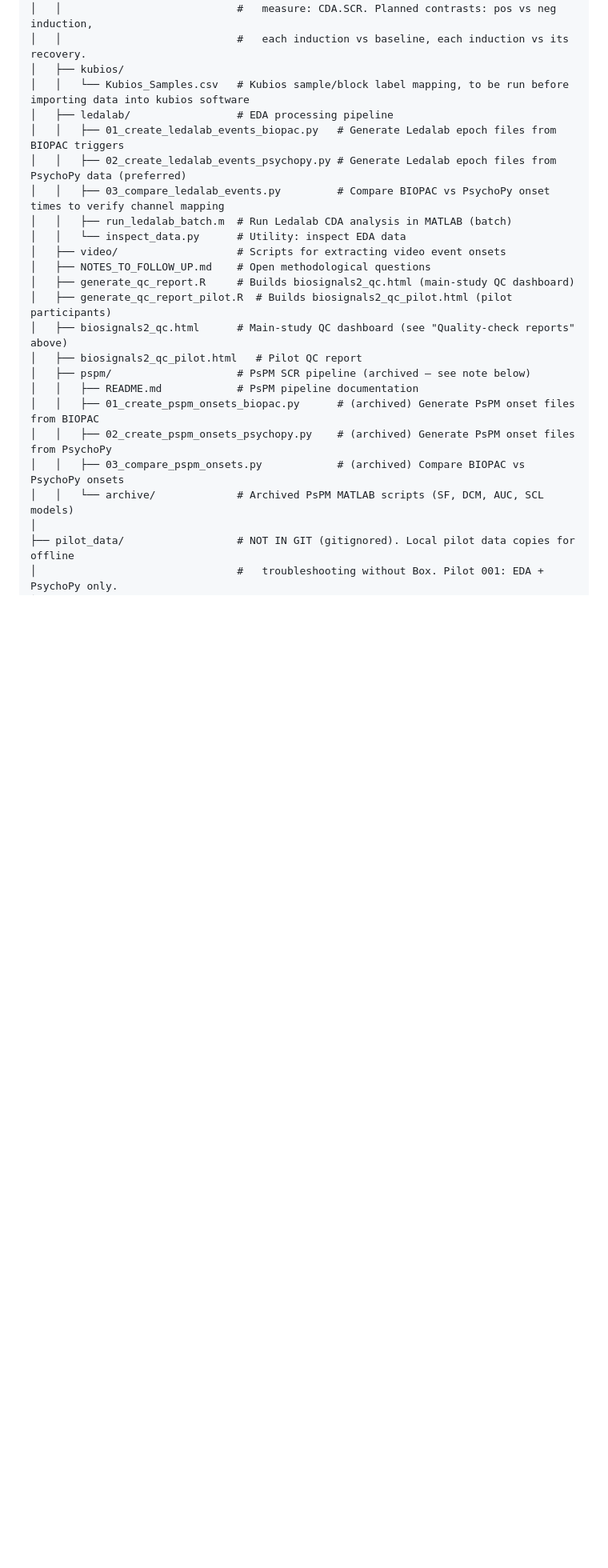
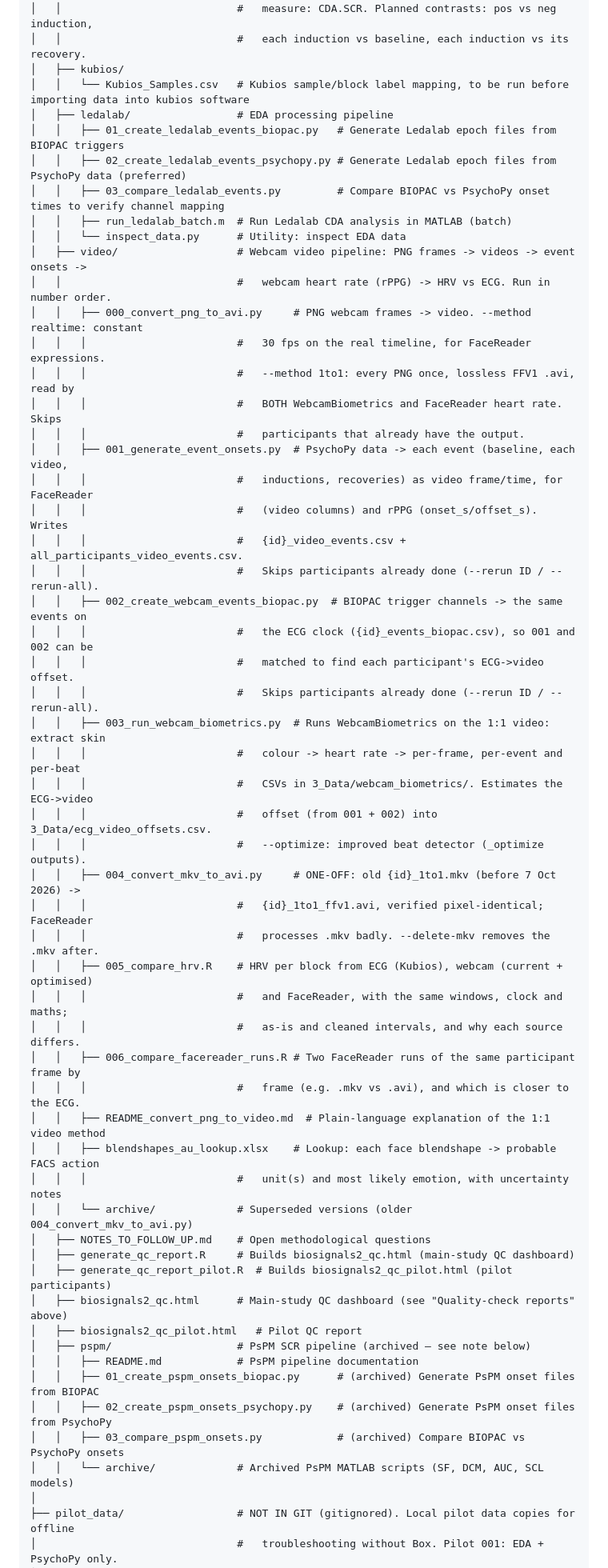
Before and after one commit to cmdaoust/Biosignals-2, a Markdown page: README.md, the part around one of its changes. Shown at 80% size. Rendered like a GitHub page; blank space fills up the shorter version.

```diff
--- a/README.md
+++ b/README.md
@@ -125,7 +125,39 @@ Biosignals-2/
 │   │   ├── 03_compare_ledalab_events.py         # Compare BIOPAC vs PsychoPy onset times to verify channel mapping
 │   │   ├── run_ledalab_batch.m  # Run Ledalab CDA analysis in MATLAB (batch)
 │   │   └── inspect_data.py      # Utility: inspect EDA data
-│   ├── video/                   # Scripts for extracting video event onsets
+│   ├── video/                   # Webcam video pipeline: PNG frames -> videos -> event onsets ->
+│   │                            #   webcam heart rate (rPPG) -> HRV vs ECG. Run in number order.
+│   │   ├── 000_convert_png_to_avi.py     # PNG webcam frames -> video. --method realtime: constant
+│   │   │                        #   30 fps on the real timeline, for FaceReader expressions.
+│   │   │                        #   --method 1to1: every PNG once, lossless FFV1 .avi, read by
+│   │   │                        #   BOTH WebcamBiometrics and FaceReader heart rate. Skips
+│   │   │                        #   participants that already have the output.
+│   │   ├── 001_generate_event_onsets.py  # PsychoPy data -> each event (baseline, each video,
+│   │   │                        #   inductions, recoveries) as video frame/time, for FaceReader
+│   │   │                        #   (video columns) and rPPG (onset_s/offset_s). Writes
+│   │   │                        #   {id}_video_events.csv + all_participants_video_events.csv.
+│   │   │                        #   Skips participants already done (--rerun ID / --rerun-all).
+│   │   ├── 002_create_webcam_events_biopac.py  # BIOPAC trigger channels -> the same events on
+│   │   │                        #   the ECG clock ({id}_events_biopac.csv), so 001 and 002 can be
+│   │   │                        #   matched to find each participant's ECG->video offset.
+│   │   │                        #   Skips participants already done (--rerun ID / --rerun-all).
+│   │   ├── 003_run_webcam_biometrics.py  # Runs WebcamBiometrics on the 1:1 video: extract skin
+│   │   │                        #   colour -> heart rate -> per-frame, per-event and per-beat
+│   │   │                        #   CSVs in 3_Data/webcam_biometrics/. Estimates the ECG->video
+│   │   │                        #   offset (from 001 + 002) into 3_Data/ecg_video_offsets.csv.
+│   │   │                        #   --optimize: improved beat detector (_optimize outputs).
+│   │   ├── 004_convert_mkv_to_avi.py     # ONE-OFF: old {id}_1to1.mkv (before 7 Oct 2026) ->
+│   │   │                        #   {id}_1to1_ffv1.avi, verified pixel-identical; FaceReader
+│   │   │                        #   processes .mkv badly. --delete-mkv removes the .mkv after.
+│   │   ├── 005_compare_hrv.R    # HRV per block from ECG (Kubios), webcam (current + optimised)
+│   │   │                        #   and FaceReader, with the same windows, clock and maths;
+│   │   │                        #   as-is and cleaned intervals, and why each source differs.
+│   │   ├── 006_compare_facereader_runs.R # Two FaceReader runs of the same participant frame by
+│   │   │                        #   frame (e.g. .mkv vs .avi), and which is closer to the ECG.
+│   │   ├── README_convert_png_to_video.md  # Plain-language explanation of the 1:1 video method
+│   │   ├── blendshapes_au_lookup.xlsx    # Lookup: each face blendshape -> probable FACS action
+│   │   │                        #   unit(s) and most likely emotion, with uncertainty notes
+│   │   └── archive/             # Superseded versions (older 004_convert_mkv_to_avi.py)
 │   ├── NOTES_TO_FOLLOW_UP.md    # Open methodological questions
 │   ├── generate_qc_report.R     # Builds biosignals2_qc.html (main-study QC dashboard)
 │   ├── generate_qc_report_pilot.R  # Builds biosignals2_qc_pilot.html (pilot participants)
```
Also changed, not shown: other parts of README.md (+7 -10 lines).
